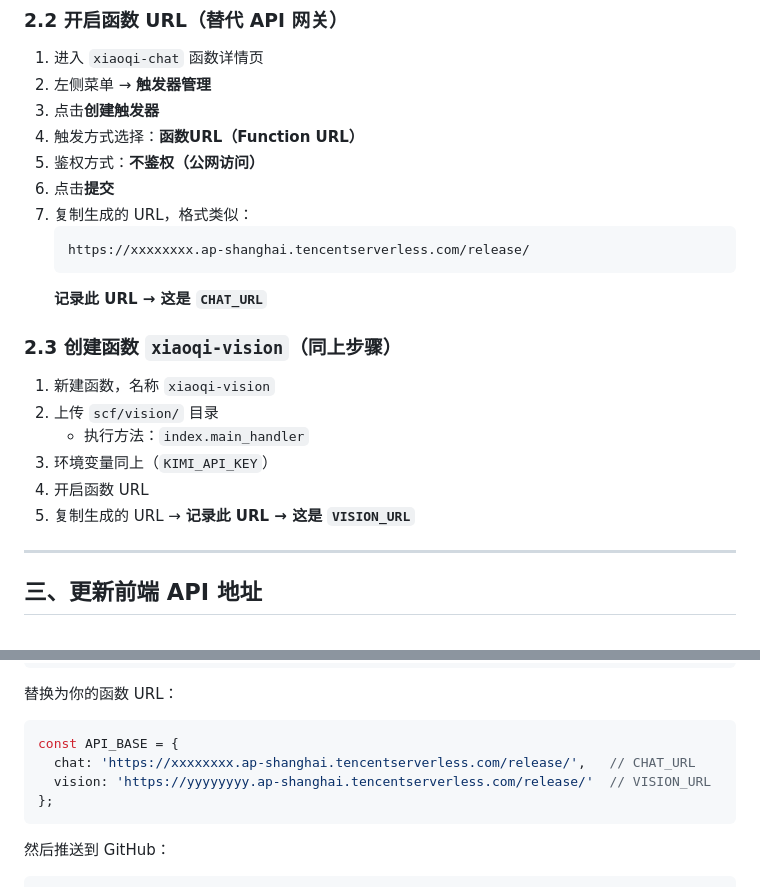
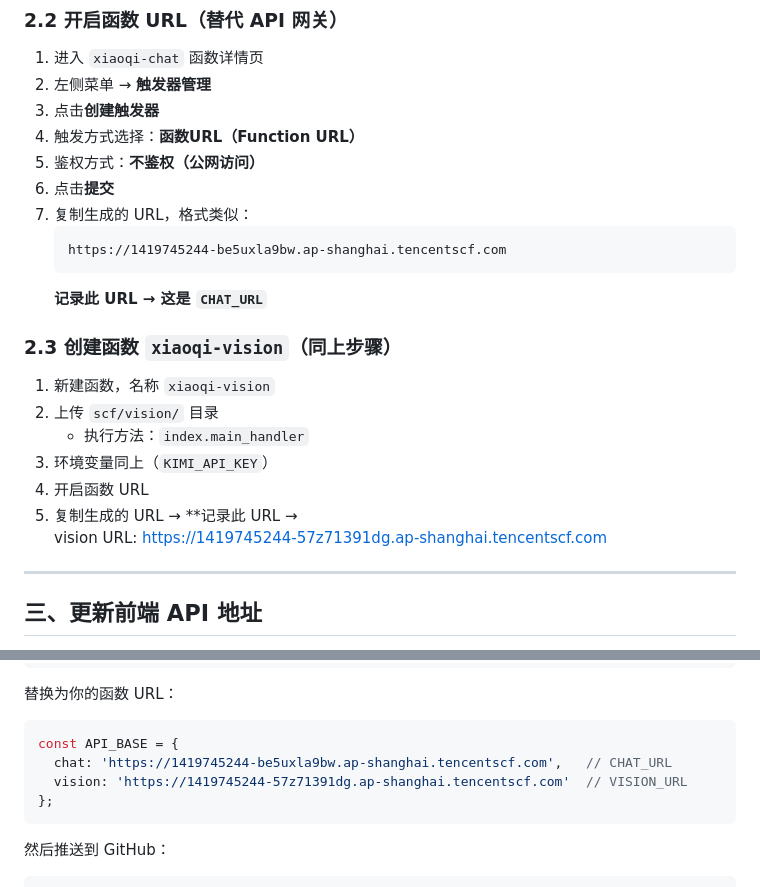
Before and after one commit to zhaopei1024psych-ux/xiaoqi-0328-1.0, a Markdown page: DEPLOY.md, 2 parts joined by grey strips. Drawn GitHub-style.

Commit message:
docs: fill in real SCF function URLs in DEPLOY.md
Co-Authored-By: Claude Sonnet 4.6 <noreply@anthropic.com>

````diff
--- a/DEPLOY.md
+++ b/DEPLOY.md
@@ -54,7 +54,7 @@ git push origin main
 6. 点击**提交**
 7. 复制生成的 URL，格式类似：
    ```
-   https://xxxxxxxx.ap-shanghai.tencentserverless.com/release/
+   https://1419745244-be5uxla9bw.ap-shanghai.tencentscf.com
    ```
    **记录此 URL → 这是 `CHAT_URL`**
 
@@ -65,7 +65,8 @@ git push origin main
    - 执行方法：`index.main_handler`
 3. 环境变量同上（`KIMI_API_KEY`）
 4. 开启函数 URL
-5. 复制生成的 URL → **记录此 URL → 这是 `VISION_URL`**
+5. 复制生成的 URL → **记录此 URL →
+vision URL:  https://1419745244-57z71391dg.ap-shanghai.tencentscf.com
 
 ---
 
@@ -84,8 +85,8 @@ const API_BASE = {
 
 ```javascript
 const API_BASE = {
-  chat: 'https://xxxxxxxx.ap-shanghai.tencentserverless.com/release/',   // CHAT_URL
-  vision: 'https://yyyyyyyy.ap-shanghai.tencentserverless.com/release/'  // VISION_URL
+  chat: 'https://1419745244-be5uxla9bw.ap-shanghai.tencentscf.com',   // CHAT_URL
+  vision: 'https://1419745244-57z71391dg.ap-shanghai.tencentscf.com'  // VISION_URL
 };
 ```
 
````
